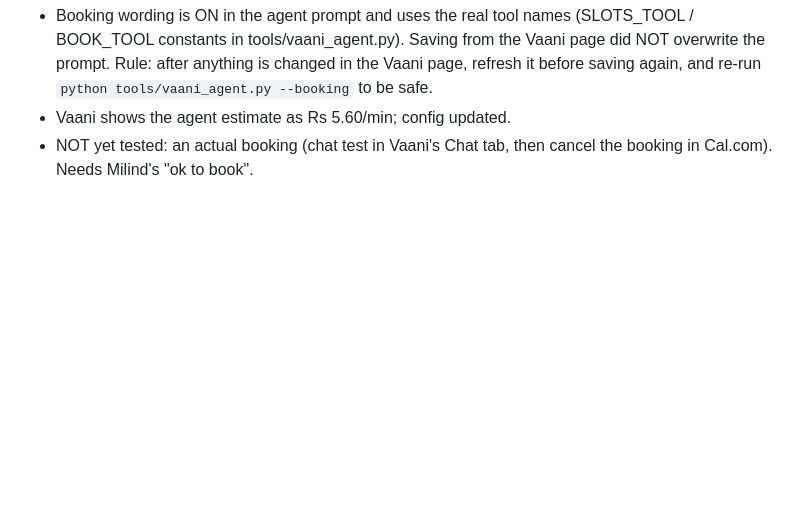
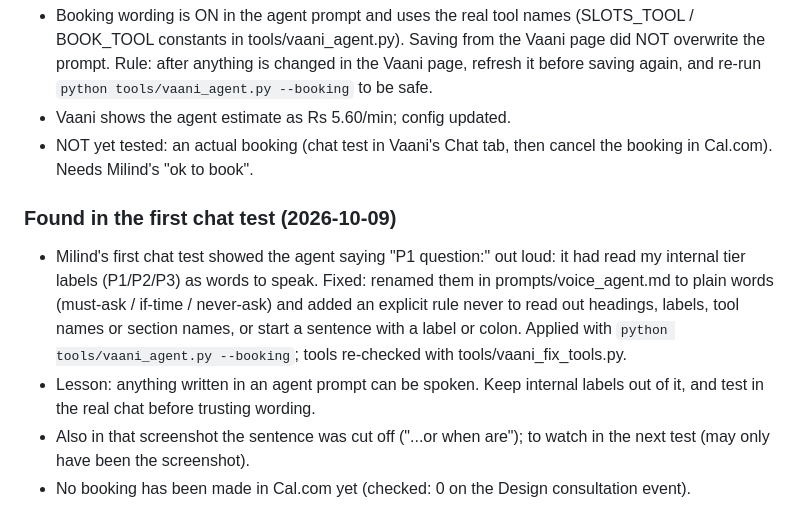
Before and after one commit to milindmali1810/aangan-phone-agent, a Markdown page: BUILD_LOG.md, the part around the change. Drawn GitHub-style; blank space fills up the shorter version.

Commit message:
Agent prompt: no internal labels spoken aloud
Co-Authored-By: Claude Sonnet 5.5 <noreply@anthropic.com>

```diff
--- a/BUILD_LOG.md
+++ b/BUILD_LOG.md
@@ -186,3 +186,9 @@
 - Booking wording is ON in the agent prompt and uses the real tool names (SLOTS_TOOL / BOOK_TOOL constants in tools/vaani_agent.py). Saving from the Vaani page did NOT overwrite the prompt. Rule: after anything is changed in the Vaani page, refresh it before saving again, and re-run `python tools/vaani_agent.py --booking` to be safe.
 - Vaani shows the agent estimate as Rs 5.60/min; config updated.
 - NOT yet tested: an actual booking (chat test in Vaani's Chat tab, then cancel the booking in Cal.com). Needs Milind's "ok to book".
+
+### Found in the first chat test (2026-10-09)
+- Milind's first chat test showed the agent saying "P1 question:" out loud: it had read my internal tier labels (P1/P2/P3) as words to speak. Fixed: renamed them in prompts/voice_agent.md to plain words (must-ask / if-time / never-ask) and added an explicit rule never to read out headings, labels, tool names or section names, or start a sentence with a label or colon. Applied with `python tools/vaani_agent.py --booking`; tools re-checked with tools/vaani_fix_tools.py.
+- Lesson: anything written in an agent prompt can be spoken. Keep internal labels out of it, and test in the real chat before trusting wording.
+- Also in that screenshot the sentence was cut off ("...or when are"); to watch in the next test (may only have been the screenshot).
+- No booking has been made in Cal.com yet (checked: 0 on the Design consultation event).
```
Also changed, not shown: prompts/voice_agent.md (+10 -9 lines).
